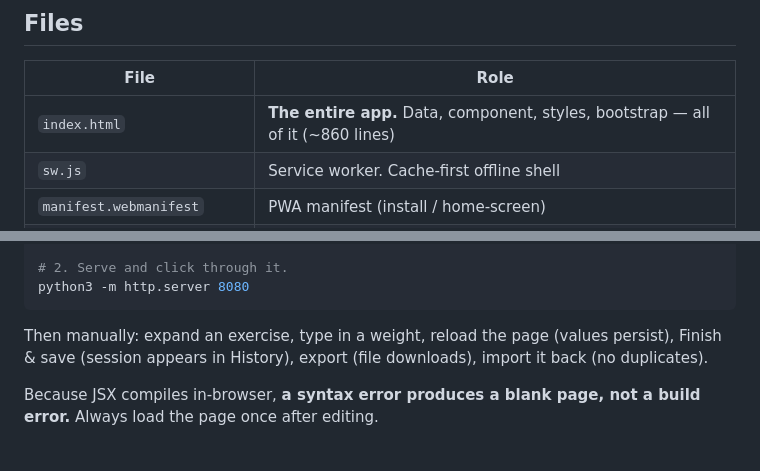
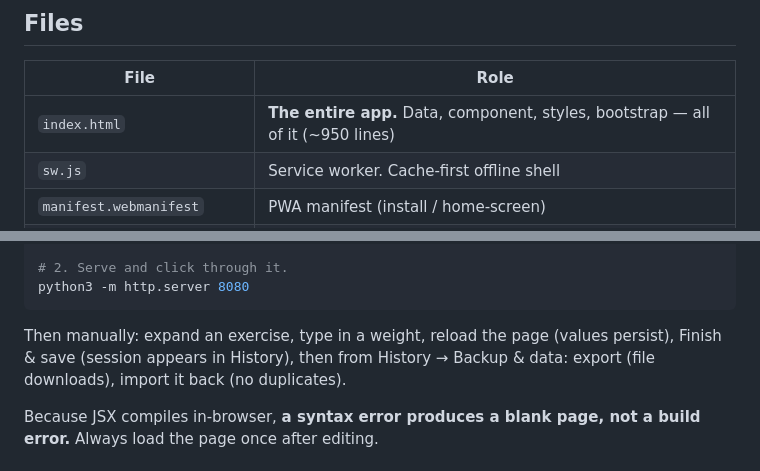
Before and after one commit to donxepe/sbmw, a Markdown page: AGENTS.md, 2 parts joined by grey strips. GitHub-like rendering.

````diff
--- a/AGENTS.md
+++ b/AGENTS.md
@@ -16,7 +16,7 @@ offline.
 
 | File | Role |
 |---|---|
-| `index.html` | **The entire app.** Data, component, styles, bootstrap — all of it (~860 lines) |
+| `index.html` | **The entire app.** Data, component, styles, bootstrap — all of it (~950 lines) |
 | `sw.js` | Service worker. Cache-first offline shell |
 | `manifest.webmanifest` | PWA manifest (install / home-screen) |
 | `icon-192.png`, `icon-512.png` | App icons |
@@ -144,8 +144,8 @@ python3 -m http.server 8080
 ```
 
 Then manually: expand an exercise, type in a weight, reload the page (values persist),
-Finish & save (session appears in History), export (file downloads), import it back
-(no duplicates).
+Finish & save (session appears in History), then from History → Backup & data: export
+(file downloads), import it back (no duplicates).
 
 Because JSX compiles in-browser, **a syntax error produces a blank page, not a build
 error.** Always load the page once after editing.
````
Also changed, not shown: README.md (+3 -3 lines), docs/plan.png, docs/workout.png, 1 other file.
